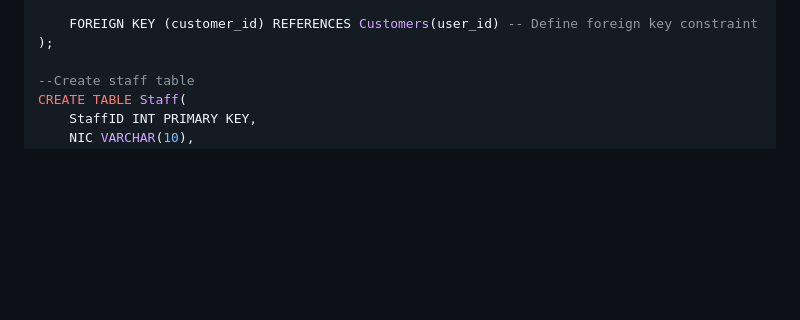
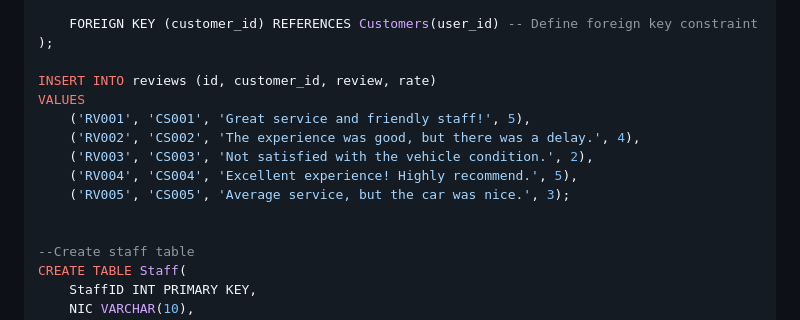
Before and after one commit to heshanJayawardhana/Vehical_Rentel_System, a Markdown page: README.md, the part around the change. GitHub-like rendering; blank space fills up the shorter version.

```diff
--- a/README.md
+++ b/README.md
@@ -110,6 +110,15 @@ CREATE TABLE reviews (
 
     FOREIGN KEY (customer_id) REFERENCES Customers(user_id) -- Define foreign key constraint
 );
+
+INSERT INTO reviews (id, customer_id, review, rate)
+VALUES
+    ('RV001', 'CS001', 'Great service and friendly staff!', 5),
+    ('RV002', 'CS002', 'The experience was good, but there was a delay.', 4),
+    ('RV003', 'CS003', 'Not satisfied with the vehicle condition.', 2),
+    ('RV004', 'CS004', 'Excellent experience! Highly recommend.', 5),
+    ('RV005', 'CS005', 'Average service, but the car was nice.', 3);
+
 
 --Create staff table
 CREATE TABLE Staff(
```
